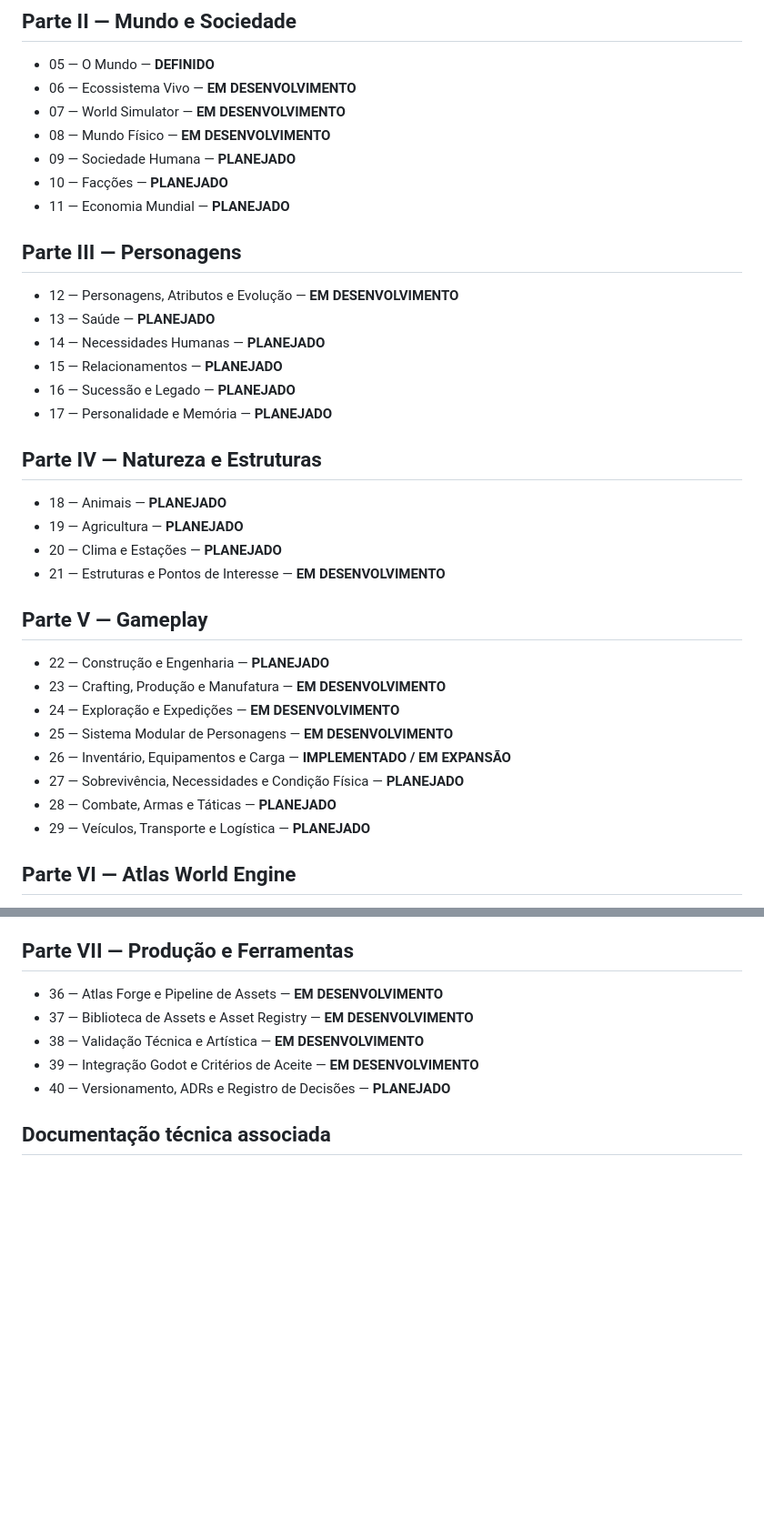
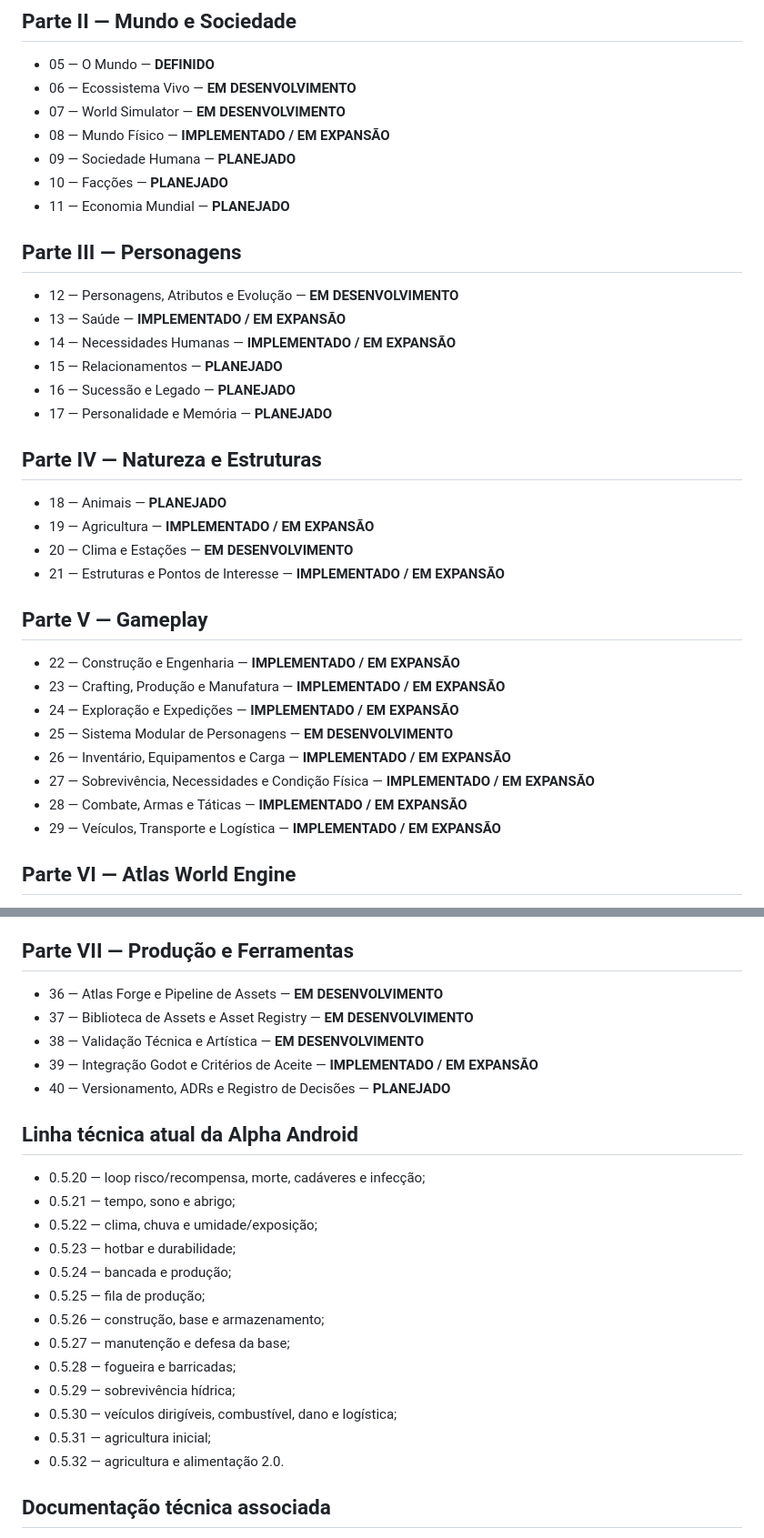
Before and after one commit to pabloradamez10-byte/fim-da-colheita-godot, a Markdown page: Docs/Biblia/00-INDICE-GERAL.md, 2 parts joined by grey strips. Shown at 91% size. Rendered like a GitHub page; blank space fills up the shorter version.

Commit message:
docs: synchronize bible status with alpha 0.5.32

```diff
--- a/Docs/Biblia/00-INDICE-GERAL.md
+++ b/Docs/Biblia/00-INDICE-GERAL.md
@@ -23,7 +24,7 @@ Este diretório é a fonte oficial de verdade do projeto **Fim da Colheita**. El
 - 05 — O Mundo — **DEFINIDO**
 - 06 — Ecossistema Vivo — **EM DESENVOLVIMENTO**
 - 07 — World Simulator — **EM DESENVOLVIMENTO**
-- 08 — Mundo Físico — **EM DESENVOLVIMENTO**
+- 08 — Mundo Físico — **IMPLEMENTADO / EM EXPANSÃO**
 - 09 — Sociedade Humana — **PLANEJADO**
 - 10 — Facções — **PLANEJADO**
 - 11 — Economia Mundial — **PLANEJADO**
@@ -31,8 +32,8 @@ Este diretório é a fonte oficial de verdade do projeto **Fim da Colheita**. El
 ## Parte III — Personagens
 
 - 12 — Personagens, Atributos e Evolução — **EM DESENVOLVIMENTO**
-- 13 — Saúde — **PLANEJADO**
-- 14 — Necessidades Humanas — **PLANEJADO**
+- 13 — Saúde — **IMPLEMENTADO / EM EXPANSÃO**
+- 14 — Necessidades Humanas — **IMPLEMENTADO / EM EXPANSÃO**
 - 15 — Relacionamentos — **PLANEJADO**
 - 16 — Sucessão e Legado — **PLANEJADO**
 - 17 — Personalidade e Memória — **PLANEJADO**
@@ -40,20 +41,20 @@ Este diretório é a fonte oficial de verdade do projeto **Fim da Colheita**. El
 ## Parte IV — Natureza e Estruturas
 
 - 18 — Animais — **PLANEJADO**
-- 19 — Agricultura — **PLANEJADO**
-- 20 — Clima e Estações — **PLANEJADO**
-- 21 — Estruturas e Pontos de Interesse — **EM DESENVOLVIMENTO**
+- 19 — Agricultura — **IMPLEMENTADO / EM EXPANSÃO**
+- 20 — Clima e Estações — **EM DESENVOLVIMENTO**
+- 21 — Estruturas e Pontos de Interesse — **IMPLEMENTADO / EM EXPANSÃO**
 
 ## Parte V — Gameplay
 
-- 22 — Construção e Engenharia — **PLANEJADO**
-- 23 — Crafting, Produção e Manufatura — **EM DESENVOLVIMENTO**
-- 24 — Exploração e Expedições — **EM DESENVOLVIMENTO**
+- 22 — Construção e Engenharia — **IMPLEMENTADO / EM EXPANSÃO**
+- 23 — Crafting, Produção e Manufatura — **IMPLEMENTADO / EM EXPANSÃO**
+- 24 — Exploração e Expedições — **IMPLEMENTADO / EM EXPANSÃO**
 - 25 — Sistema Modular de Personagens — **EM DESENVOLVIMENTO**
 - 26 — Inventário, Equipamentos e Carga — **IMPLEMENTADO / EM EXPANSÃO**
-- 27 — Sobrevivência, Necessidades e Condição Física — **PLANEJADO**
-- 28 — Combate, Armas e Táticas — **PLANEJADO**
-- 29 — Veículos, Transporte e Logística — **PLANEJADO**
+- 27 — Sobrevivência, Necessidades e Condição Física — **IMPLEMENTADO / EM EXPANSÃO**
+- 28 — Combate, Armas e Táticas — **IMPLEMENTADO / EM EXPANSÃO**
+- 29 — Veículos, Transporte e Logística — **IMPLEMENTADO / EM EXPANSÃO**
 
 ## Parte VI — Atlas World Engine
 
@@ -69,8 +70,24 @@ Este diretório é a fonte oficial de verdade do projeto **Fim da Colheita**. El
 - 36 — Atlas Forge e Pipeline de Assets — **EM DESENVOLVIMENTO**
 - 37 — Biblioteca de Assets e Asset Registry — **EM DESENVOLVIMENTO**
 - 38 — Validação Técnica e Artística — **EM DESENVOLVIMENTO**
-- 39 — Integração Godot e Critérios de Aceite — **EM DESENVOLVIMENTO**
+- 39 — Integração Godot e Critérios de Aceite — **IMPLEMENTADO / EM EXPANSÃO**
 - 40 — Versionamento, ADRs e Registro de Decisões — **PLANEJADO**
+
+## Linha técnica atual da Alpha Android
+
+- 0.5.20 — loop risco/recompensa, morte, cadáveres e infecção;
+- 0.5.21 — tempo, sono e abrigo;
+- 0.5.22 — clima, chuva e umidade/exposição;
+- 0.5.23 — hotbar e durabilidade;
+- 0.5.24 — bancada e produção;
+- 0.5.25 — fila de produção;
+- 0.5.26 — construção, base e armazenamento;
+- 0.5.27 — manutenção e defesa da base;
+- 0.5.28 — fogueira e barricadas;
+- 0.5.29 — sobrevivência hídrica;
+- 0.5.30 — veículos dirigíveis, combustível, dano e logística;
+- 0.5.31 — agricultura inicial;
+- 0.5.32 — agricultura e alimentação 2.0.
 
 ## Documentação técnica associada
 
```
Also changed, not shown: other parts of Docs/Biblia/00-INDICE-GERAL.md (+1 -0 lines).
